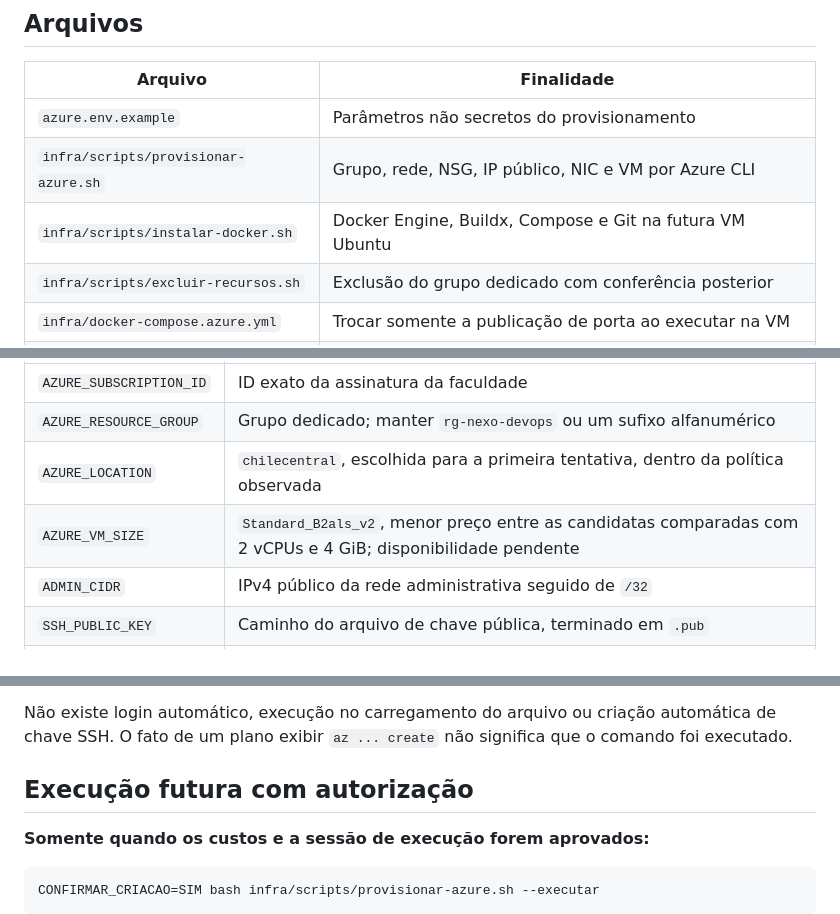
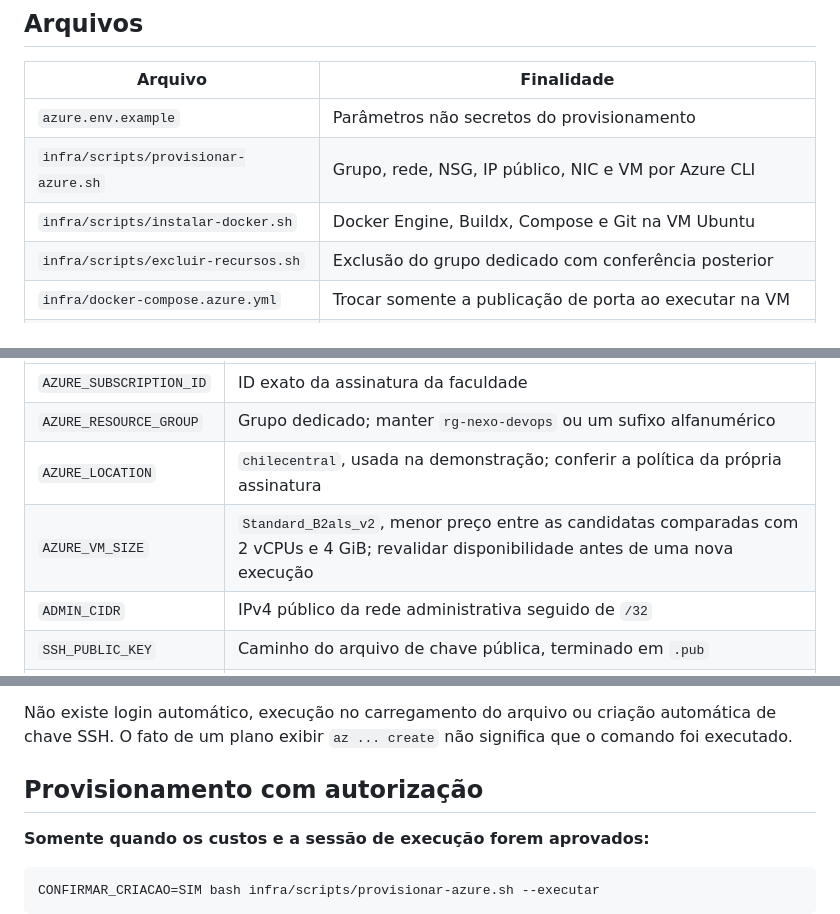
Before and after one commit to Guilherme-Soares00/NEXO-api, a Markdown page: docs/devops/azure.md, 3 parts joined by grey strips. Drawn GitHub-style.

```diff
--- a/docs/devops/azure.md
+++ b/docs/devops/azure.md
@@ -19,7 +19,7 @@
 | --- | --- |
 | `azure.env.example` | Parâmetros não secretos do provisionamento |
 | `infra/scripts/provisionar-azure.sh` | Grupo, rede, NSG, IP público, NIC e VM por Azure CLI |
-| `infra/scripts/instalar-docker.sh` | Docker Engine, Buildx, Compose e Git na futura VM Ubuntu |
+| `infra/scripts/instalar-docker.sh` | Docker Engine, Buildx, Compose e Git na VM Ubuntu |
 | `infra/scripts/excluir-recursos.sh` | Exclusão do grupo dedicado com conferência posterior |
 | `infra/docker-compose.azure.yml` | Trocar somente a publicação de porta ao executar na VM |
 | `.gitattributes` | Preservar LF nos scripts Bash e no exemplo de ambiente Azure |
@@ -60,8 +60,8 @@ Editar `.env.azure` localmente. Esse arquivo é ignorado pelo Git; não colocar
 | --- | --- |
 | `AZURE_SUBSCRIPTION_ID` | ID exato da assinatura da faculdade |
 | `AZURE_RESOURCE_GROUP` | Grupo dedicado; manter `rg-nexo-devops` ou um sufixo alfanumérico |
-| `AZURE_LOCATION` | `chilecentral`, escolhida para a primeira tentativa, dentro da política observada |
-| `AZURE_VM_SIZE` | `Standard_B2als_v2`, menor preço entre as candidatas comparadas com 2 vCPUs e 4 GiB; disponibilidade pendente |
+| `AZURE_LOCATION` | `chilecentral`, usada na demonstração; conferir a política da própria assinatura |
+| `AZURE_VM_SIZE` | `Standard_B2als_v2`, menor preço entre as candidatas comparadas com 2 vCPUs e 4 GiB; revalidar disponibilidade antes de uma nova execução |
 | `ADMIN_CIDR` | IPv4 público da rede administrativa seguido de `/32` |
 | `SSH_PUBLIC_KEY` | Caminho do arquivo de chave pública, terminado em `.pub` |
 | `AZURE_API_PORT` | `8080`, igual à porta publicada futuramente na VM |
@@ -104,7 +104,7 @@ Todos assumem `--planejar` quando nenhum argumento é informado. O provisionamen
 
 Não existe login automático, execução no carregamento do arquivo ou criação automática de chave SSH. O fato de um plano exibir `az ... create` não significa que o comando foi executado.
 
-## Execução futura com autorização
+## Provisionamento com autorização
 
 **Somente quando os custos e a sessão de execução forem aprovados:**
 
```
Also changed, not shown: other parts of docs/devops/azure.md (+12 -10 lines), README.md (+11 -7 lines), docs/devops/arquitetura-devops.md (+7 -7 lines), docs/devops/diagrama-arquitetura.png, 1 other file.
